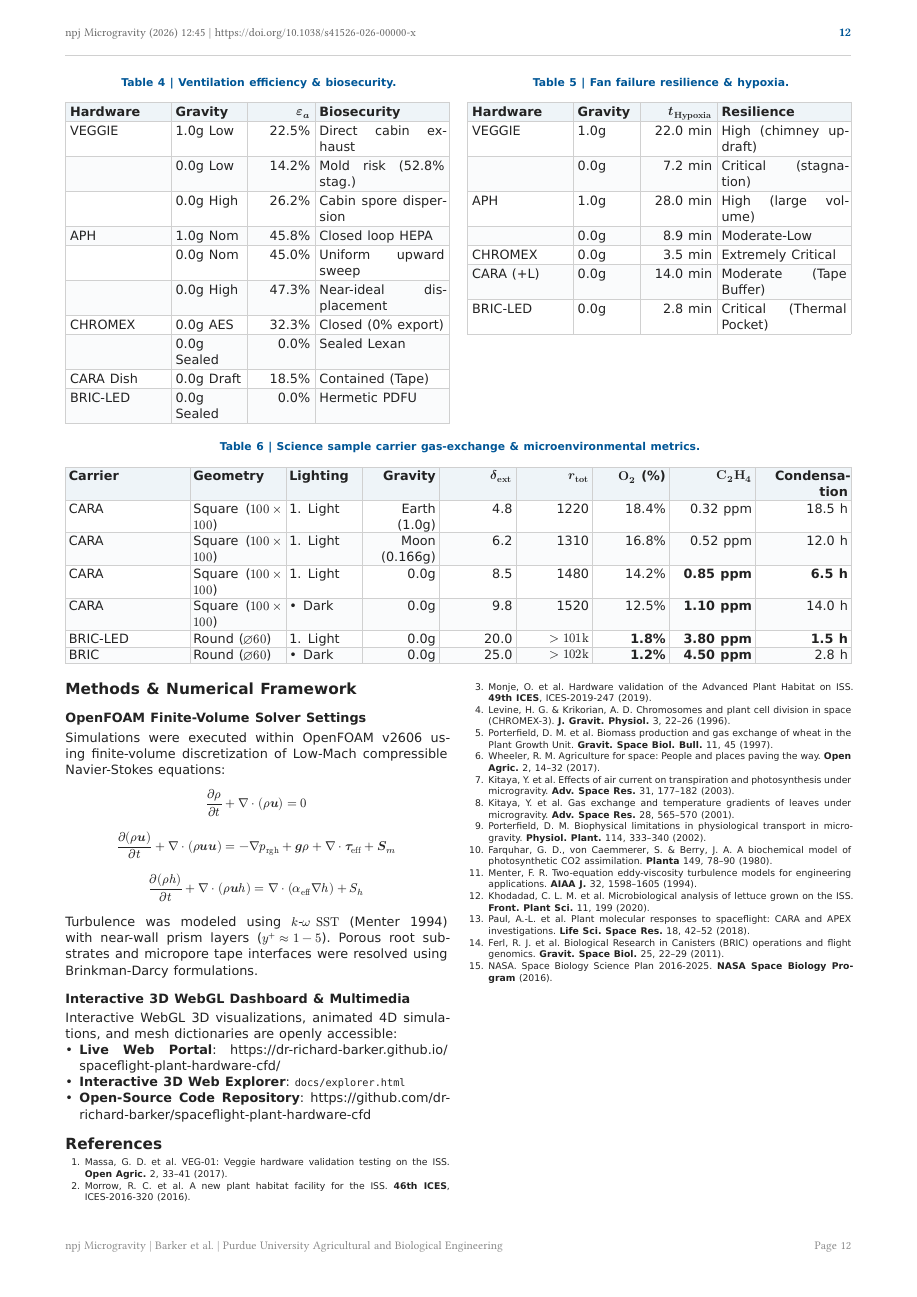
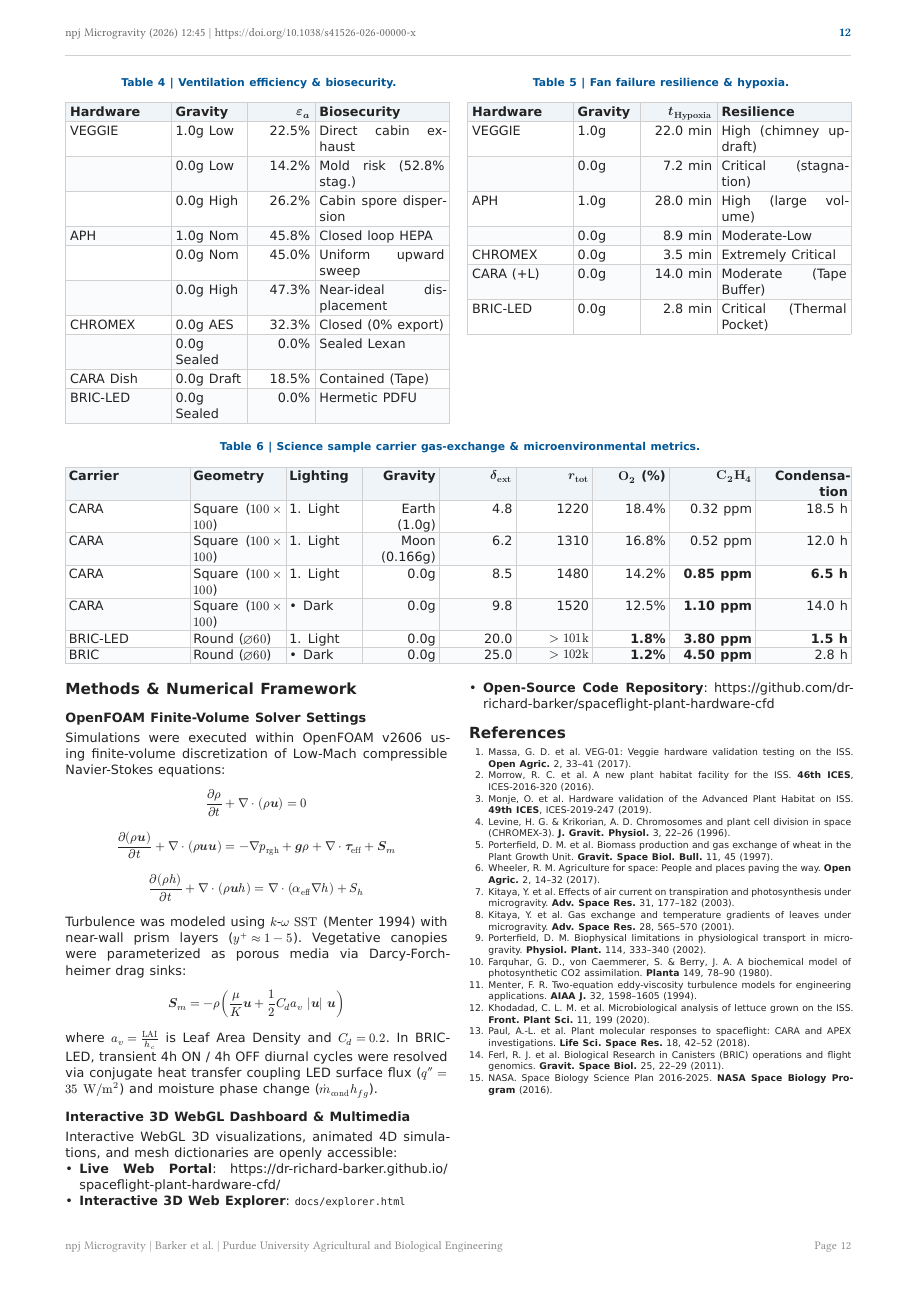
Before and after one commit to dr-richard-barker/spaceflight-plant-hardware-cfd, a Typst document (manuscript/manuscript.typ): page 12 of 12. Compiled offline with Typst 0.15; a missing font is replaced by an installed copy or a similar font.

Commit message:
Implement hardware-accurate pathlines through VEGGIE top fan and APH inports/outports, canopy porous drag turbulence, and BRIC 4h/4h diurnal photoperiod condensation simulator

```diff
--- a/manuscript/manuscript.typ
+++ b/manuscript/manuscript.typ
@@ -550,7 +550,9 @@ Simulations were executed within OpenFOAM v2606 using finite-volume discretizati
 $ (partial rho) / (partial t) + nabla dot (rho bold(u)) = 0 $
 $ (partial (rho bold(u))) / (partial t) + nabla dot (rho bold(u) bold(u)) = -nabla p_("rgh") + bold(g) rho + nabla dot bold(tau)_("eff") + bold(S)_m $
 $ (partial (rho h)) / (partial t) + nabla dot (rho bold(u) h) = nabla dot (alpha_("eff") nabla h) + S_h $
-Turbulence was modeled using $k$-$omega" SST"$ (Menter 1994) with near-wall prism layers ($y^+ approx 1 - 5$). Porous root substrates and micropore tape interfaces were resolved using Brinkman-Darcy formulations.
+Turbulence was modeled using $k$-$omega" SST"$ (Menter 1994) with near-wall prism layers ($y^+ approx 1 - 5$). Vegetative canopies were parameterized as porous media via Darcy-Forchheimer drag sinks:
+$ bold(S)_m = -rho (mu / K bold(u) + 1/2 C_d a_v |bold(u)| bold(u)) $
+where $a_v = "LAI"/h_c$ is Leaf Area Density and $C_d = 0.2$. In BRIC-LED, transient 4h ON / 4h OFF diurnal cycles were resolved via conjugate heat transfer coupling LED surface flux ($q'' = 35" W/m"^2$) and moisture phase change ($dot(m)_("cond") h_(f g)$).
 
 === Interactive 3D WebGL Dashboard & Multimedia
 Interactive WebGL 3D visualizations, animated 4D simulations, and mesh dictionaries are openly accessible:
```
Also changed, not shown: docs/assets/pdf/npj_manuscript.pdf, manuscript/figures/output/page_11.png, 3 other files.
